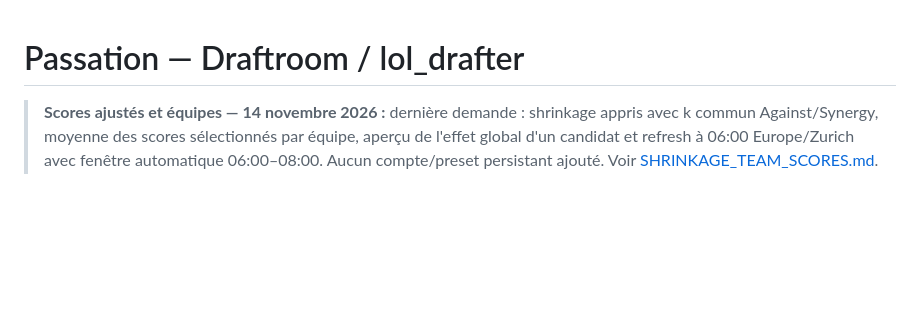
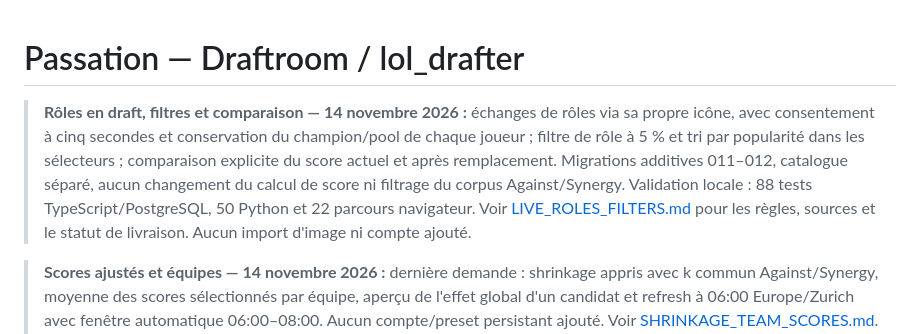
Before and after one commit to NicoHelemon/lol_drafter, a Markdown page: docs/HANDOFF.md, the part around the change. Rendered like a GitHub page; blank space fills up the shorter version.

```diff
--- a/docs/HANDOFF.md
+++ b/docs/HANDOFF.md
@@ -1,4 +1,6 @@
 # Passation — Draftroom / lol_drafter
+
+> **Rôles en draft, filtres et comparaison — 14 novembre 2026 :** échanges de rôles via sa propre icône, avec consentement à cinq secondes et conservation du champion/pool de chaque joueur ; filtre de rôle à 5 % et tri par popularité dans les sélecteurs ; comparaison explicite du score actuel et après remplacement. Migrations additives 011–012, catalogue séparé, aucun changement du calcul de score ni filtrage du corpus Against/Synergy. Validation locale : 88 tests TypeScript/PostgreSQL, 50 Python et 22 parcours navigateur. Voir [LIVE_ROLES_FILTERS.md](ui/LIVE_ROLES_FILTERS.md) pour les règles, sources et le statut de livraison. Aucun import d'image ni compte ajouté.
 
 > **Scores ajustés et équipes — 14 novembre 2026 :** dernière demande : shrinkage appris avec k commun Against/Synergy, moyenne des scores sélectionnés par équipe, aperçu de l'effet global d'un candidat et refresh à 06:00 Europe/Zurich avec fenêtre automatique 06:00–08:00. Aucun compte/preset persistant ajouté. Voir [SHRINKAGE_TEAM_SCORES.md](statistics/SHRINKAGE_TEAM_SCORES.md). Ces décisions remplacent les restrictions historiques sur les priors et le score brut ; les observations brutes restent intactes. Migration 010 additive.
 
```
Also changed, not shown: README.md (+6 -2 lines), docs/ACCEPTANCE.md (+9 -1 lines), docs/ui/LIVE_ROLES_FILTERS.md (added, +51 -0 lines), docs/ui/evidence/champion-role-filters.png (added), docs/ui/evidence/explicit-team-comparison.png (added), docs/ui/evidence/live-role-swap.png (added), 1 other file.
